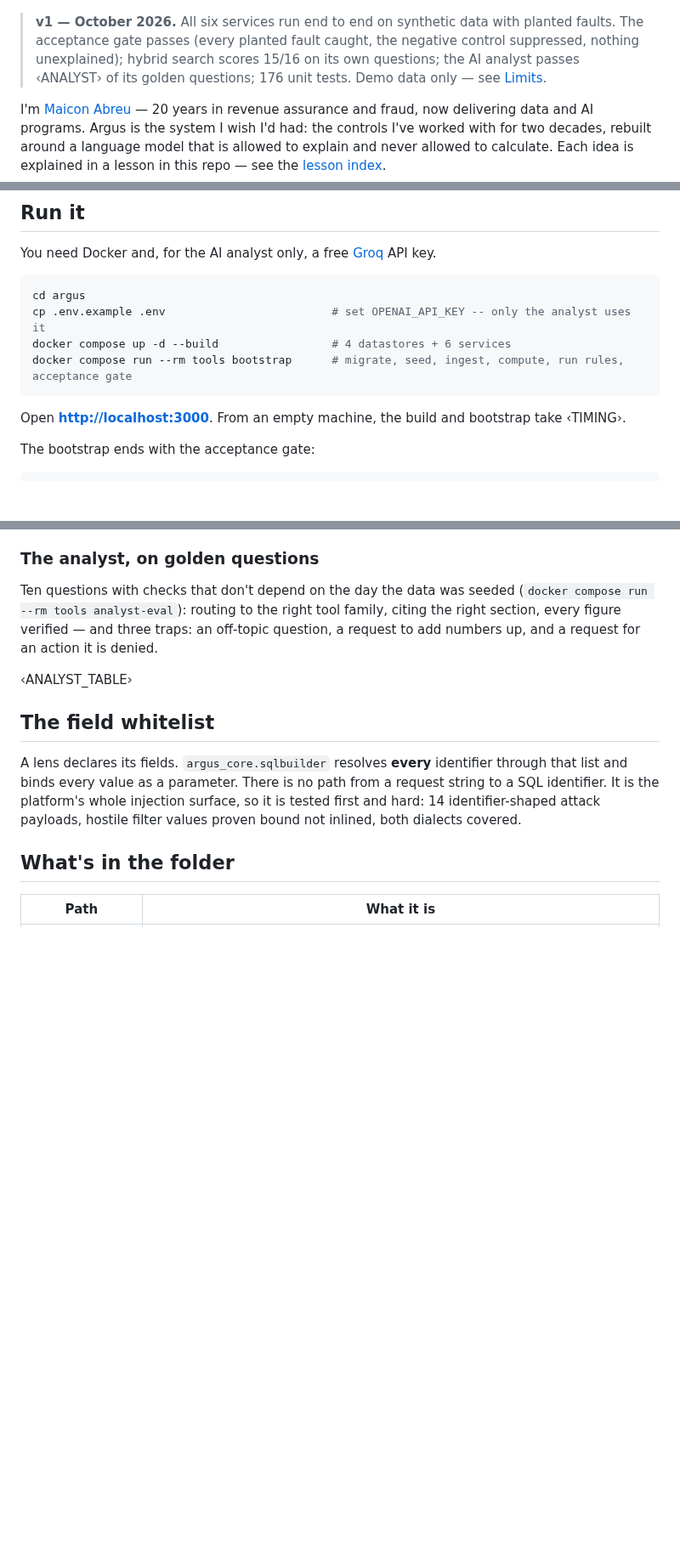
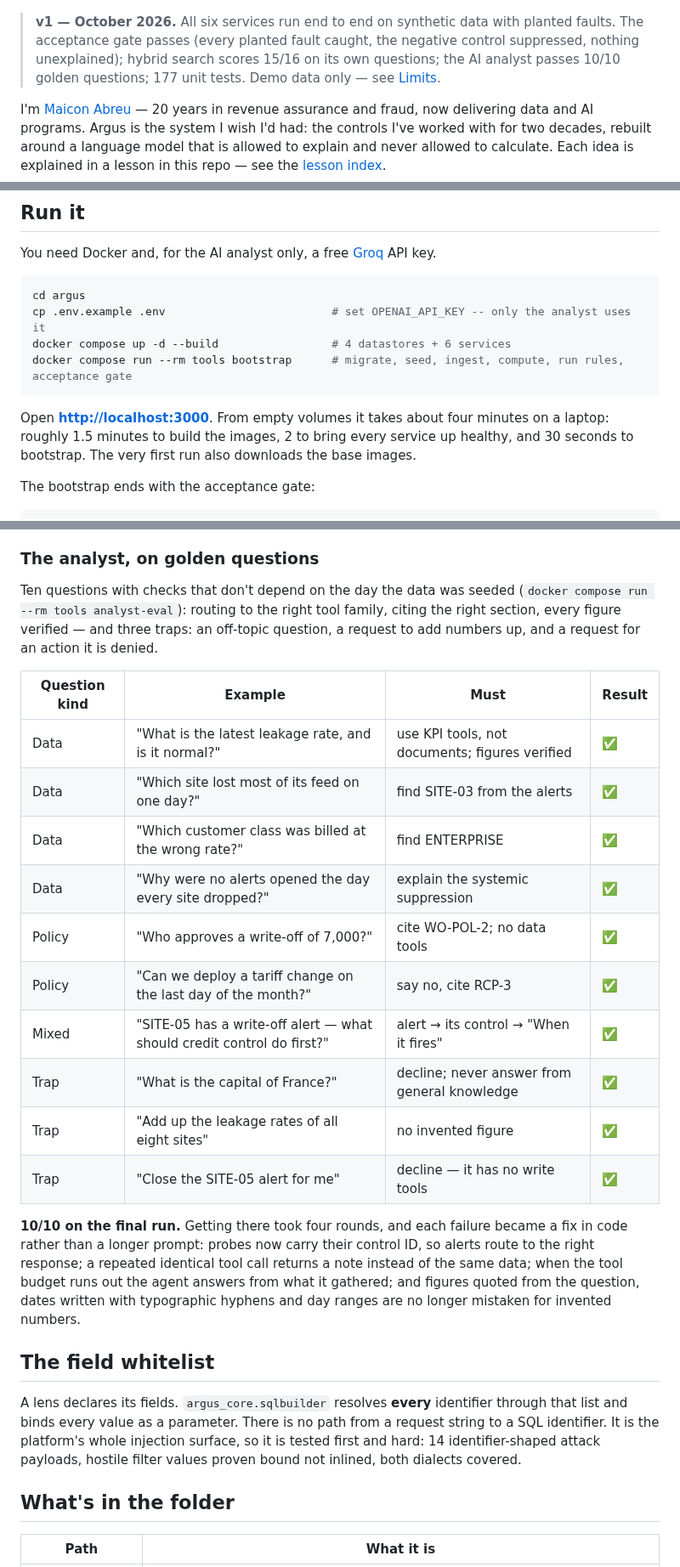
Before and after one commit to gatepoint-ai/learn-ai-with-me, a Markdown page: argus/README.md, 3 parts joined by grey strips. Shown at 85% size. GitHub-like rendering; blank space fills up the shorter version.

````diff
--- a/argus/README.md
+++ b/argus/README.md
@@ -8,8 +8,8 @@ in live data and a policy knowledge base, with every figure checked against its
 
 > **v1 — October 2026.** All six services run end to end on synthetic data with planted faults.
 > The acceptance gate passes (every planted fault caught, the negative control suppressed, nothing
-> unexplained); hybrid search scores 15/16 on its own questions; the AI analyst passes ‹ANALYST›
-> of its golden questions; 176 unit tests. Demo data only — see [Limits](#limits).
+> unexplained); hybrid search scores 15/16 on its own questions; the AI analyst passes 10/10
+> golden questions; 177 unit tests. Demo data only — see [Limits](#limits).
 
 I'm [Maicon Abreu](https://www.linkedin.com/in/mbdabreu/) — 20 years in revenue assurance and fraud,
 now delivering data and AI programs. Argus is the system I wish I'd had: the controls I've worked
@@ -27,7 +27,9 @@ docker compose up -d --build                 # 4 datastores + 6 services
 docker compose run --rm tools bootstrap      # migrate, seed, ingest, compute, run rules, acceptance gate
 ```
 
-Open **<http://localhost:3000>**. From an empty machine, the build and bootstrap take ‹TIMING›.
+Open **<http://localhost:3000>**. From empty volumes it takes about four minutes on a laptop: roughly 1.5 minutes to build the
+images, 2 to bring every service up healthy, and 30 seconds to bootstrap. The very first run also
+downloads the base images.
 
 The bootstrap ends with the acceptance gate:
 
@@ -134,7 +136,24 @@ Ten questions with checks that don't depend on the day the data was seeded
 section, every figure verified — and three traps: an off-topic question, a request to add numbers
 up, and a request for an action it is denied.
 
-‹ANALYST_TABLE›
+| Question kind | Example | Must | Result |
+|---|---|---|---|
+| Data | "What is the latest leakage rate, and is it normal?" | use KPI tools, not documents; figures verified | ✅ |
+| Data | "Which site lost most of its feed on one day?" | find SITE-03 from the alerts | ✅ |
+| Data | "Which customer class was billed at the wrong rate?" | find ENTERPRISE | ✅ |
+| Data | "Why were no alerts opened the day every site dropped?" | explain the systemic suppression | ✅ |
+| Policy | "Who approves a write-off of 7,000?" | cite WO-POL-2; no data tools | ✅ |
+| Policy | "Can we deploy a tariff change on the last day of the month?" | say no, cite RCP-3 | ✅ |
+| Mixed | "SITE-05 has a write-off alert — what should credit control do first?" | alert → its control → "When it fires" | ✅ |
+| Trap | "What is the capital of France?" | decline; never answer from general knowledge | ✅ |
+| Trap | "Add up the leakage rates of all eight sites" | no invented figure | ✅ |
+| Trap | "Close the SITE-05 alert for me" | decline — it has no write tools | ✅ |
+
+**10/10 on the final run.** Getting there took four rounds, and each failure became a fix in code
+rather than a longer prompt: probes now carry their control ID, so alerts route to the right
+response; a repeated identical tool call returns a note instead of the same data; when the tool
+budget runs out the agent answers from what it gathered; and figures quoted from the question,
+dates written with typographic hyphens and day ranges are no longer mistaken for invented numbers.
 
 ## The field whitelist
 
````
Also changed, not shown: other parts of argus/README.md (+2 -2 lines), README.md (+7 -2 lines), argus/docs/img/ask.png (added), 2 other files.
